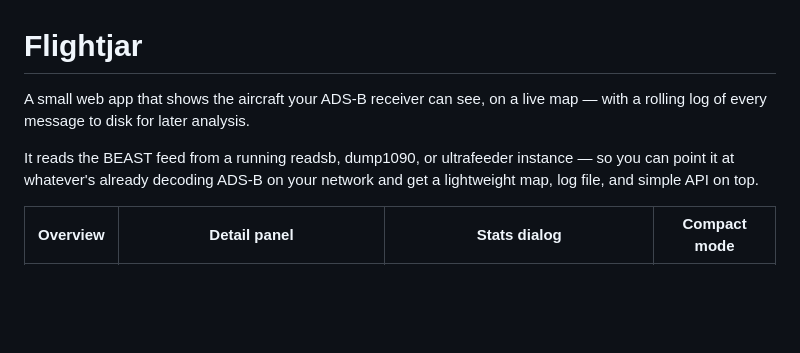
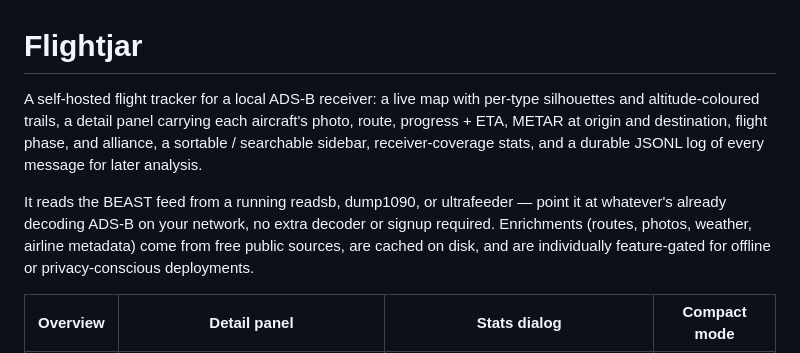
Before and after one commit to MrSuttonmann/flightjar, a Markdown page: README.md, the part around the change. Drawn GitHub-style; blank space fills up the shorter version.

Commit message:
Rewrite the README intro to reflect the app's current scope
The original "small web app ... lightweight map + log + simple API"
framing predates most of what Flightjar now does. Leads now with the
real feature set — live map, detail panel (photo, route, progress +
ETA, METAR, phase, alliance), sortable sidebar, coverage stats, JSONL
log — and flags that every enrichment is a free public source with
on-disk caching and a per-feature kill switch.

```diff
--- a/README.md
+++ b/README.md
@@ -1,11 +1,18 @@
 # Flightjar
 
-A small web app that shows the aircraft your ADS-B receiver can see, on a
-live map — with a rolling log of every message to disk for later analysis.
+A self-hosted flight tracker for a local ADS-B receiver: a live map
+with per-type silhouettes and altitude-coloured trails, a detail panel
+carrying each aircraft's photo, route, progress + ETA, METAR at origin
+and destination, flight phase, and alliance, a sortable / searchable
+sidebar, receiver-coverage stats, and a durable JSONL log of every
+message for later analysis.
 
-It reads the BEAST feed from a running readsb, dump1090, or ultrafeeder
-instance — so you can point it at whatever's already decoding ADS-B on your
-network and get a lightweight map, log file, and simple API on top.
+It reads the BEAST feed from a running readsb, dump1090, or
+ultrafeeder — point it at whatever's already decoding ADS-B on your
+network, no extra decoder or signup required. Enrichments (routes,
+photos, weather, airline metadata) come from free public sources,
+are cached on disk, and are individually feature-gated for offline
+or privacy-conscious deployments.
 
 | Overview | Detail panel | Stats dialog | Compact mode |
 | -------- | ------------ | ------------ | ------------ |
```
